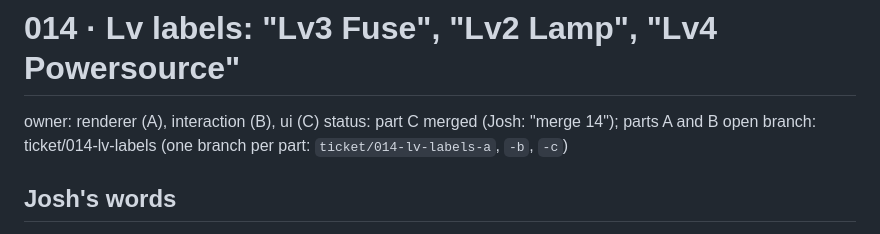
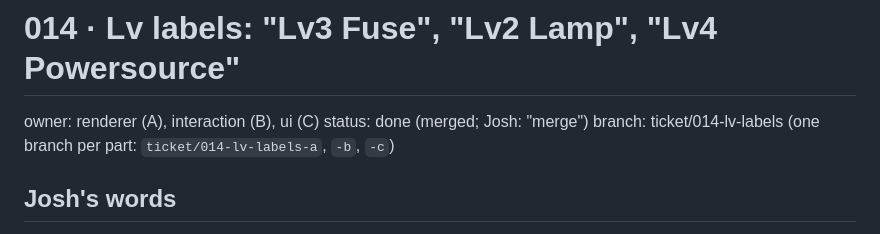
Before and after one commit to joshkeal-daboyz/rest-prototype, a Markdown page: tickets/014-lv-labels.md, the part around the change. GitHub-like rendering.

Commit message:
Review 014 (meets); mark ticket 014 done
Co-Authored-By: Claude Sonnet 5.5 <noreply@anthropic.com>

```diff
--- a/tickets/014-lv-labels.md
+++ b/tickets/014-lv-labels.md
@@ -1,7 +1,7 @@
 # 014 · Lv labels: "Lv3 Fuse", "Lv2 Lamp", "Lv4 Powersource"
 
 owner: renderer (A), interaction (B), ui (C)
-status: part C merged (Josh: "merge 14"); parts A and B open
+status: done (merged; Josh: "merge")
 branch: ticket/014-lv-labels (one branch per part: `ticket/014-lv-labels-a`, `-b`, `-c`)
 
 ## Josh's words
```
Also changed, not shown: reviews/014-lv-labels.md (added, +48 -0 lines).
